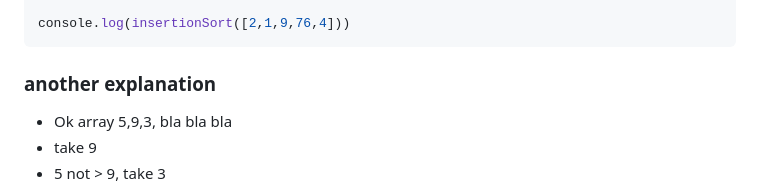
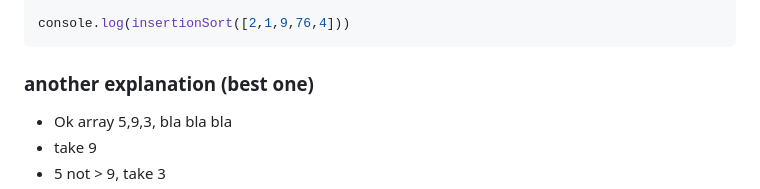
Before and after one commit to Konrad-Jalowy/mycodingnotes, a Markdown page: vanilla-js/algorithms/README.md, the part around the change. Rendered like a GitHub page.

````diff
--- a/vanilla-js/algorithms/README.md
+++ b/vanilla-js/algorithms/README.md
@@ -270,7 +270,7 @@ const insertionSort = (array) => {
 
 console.log(insertionSort([2,1,9,76,4]))
 ```
-### another explanation
+### another explanation (best one)
 - Ok array 5,9,3, bla bla bla
 - take 9
 - 5 not > 9, take 3
````
